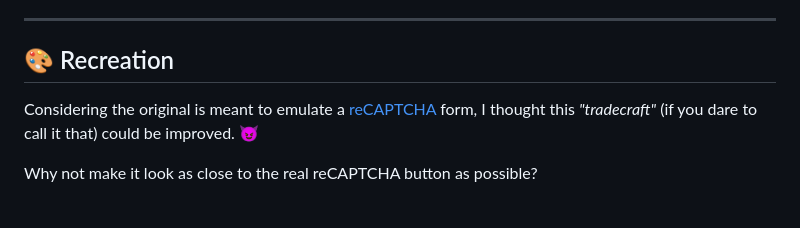
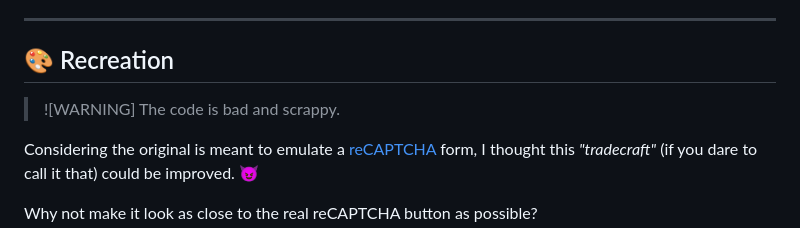
Before and after one commit to JohnHammond/recaptcha-phish, a Markdown page: README.md, the part around the change. GitHub-like rendering; blank space fills up the shorter version.

```diff
--- a/README.md
+++ b/README.md
@@ -25,6 +25,9 @@ Tonmoy Jitu also wrote a [sweet article](https://denwp.com/anatomy-of-a-lumma-st
 ----------
 
 ## 🎨 Recreation
+
+> ![WARNING]
+> The code is bad and scrappy.
 
 Considering the original is meant to emulate a [reCAPTCHA](https://www.google.com/recaptcha/about/) form, I thought this _"tradecraft"_ (if you dare to call it that) could be improved. 😈
 
```
